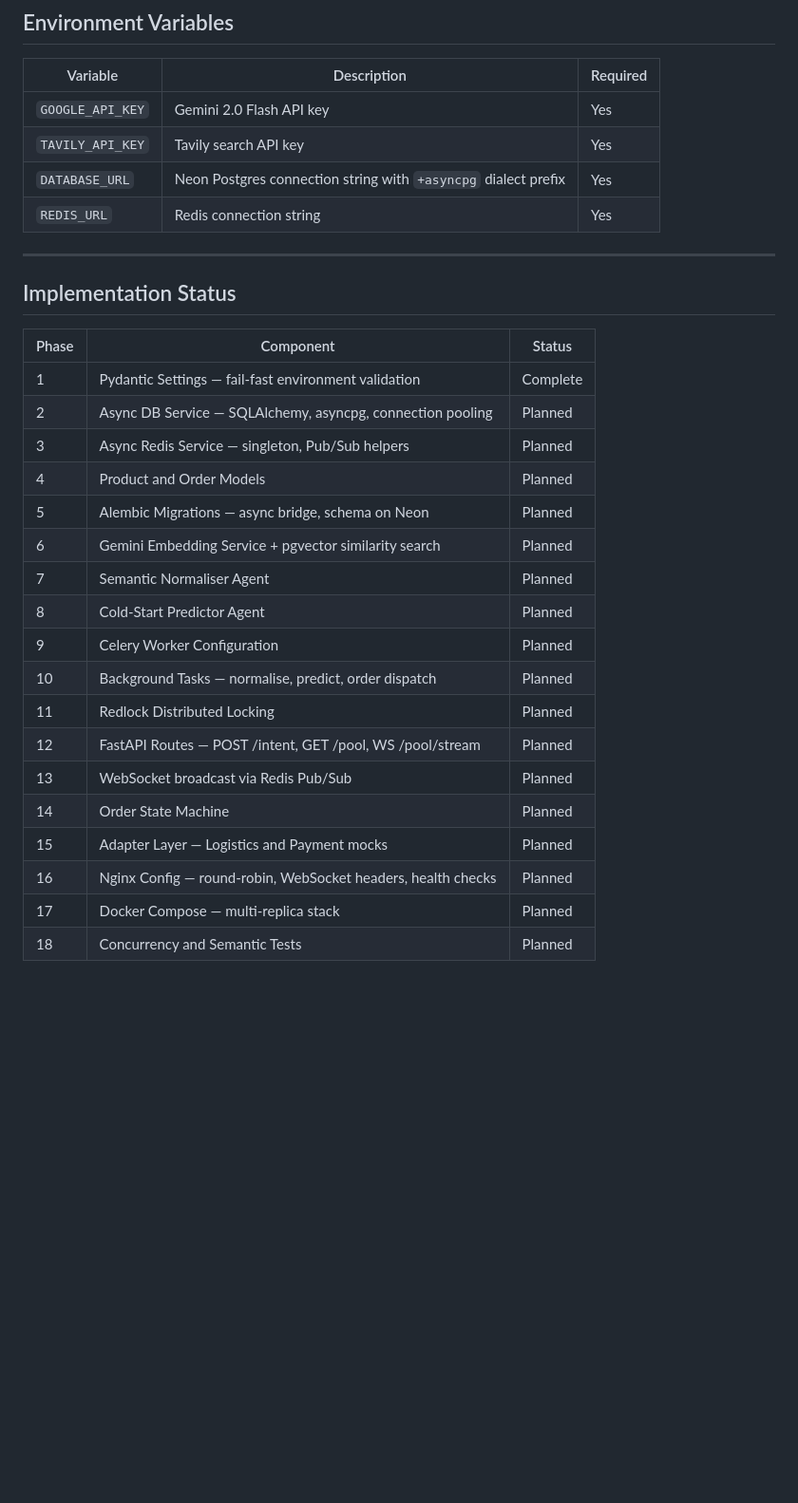
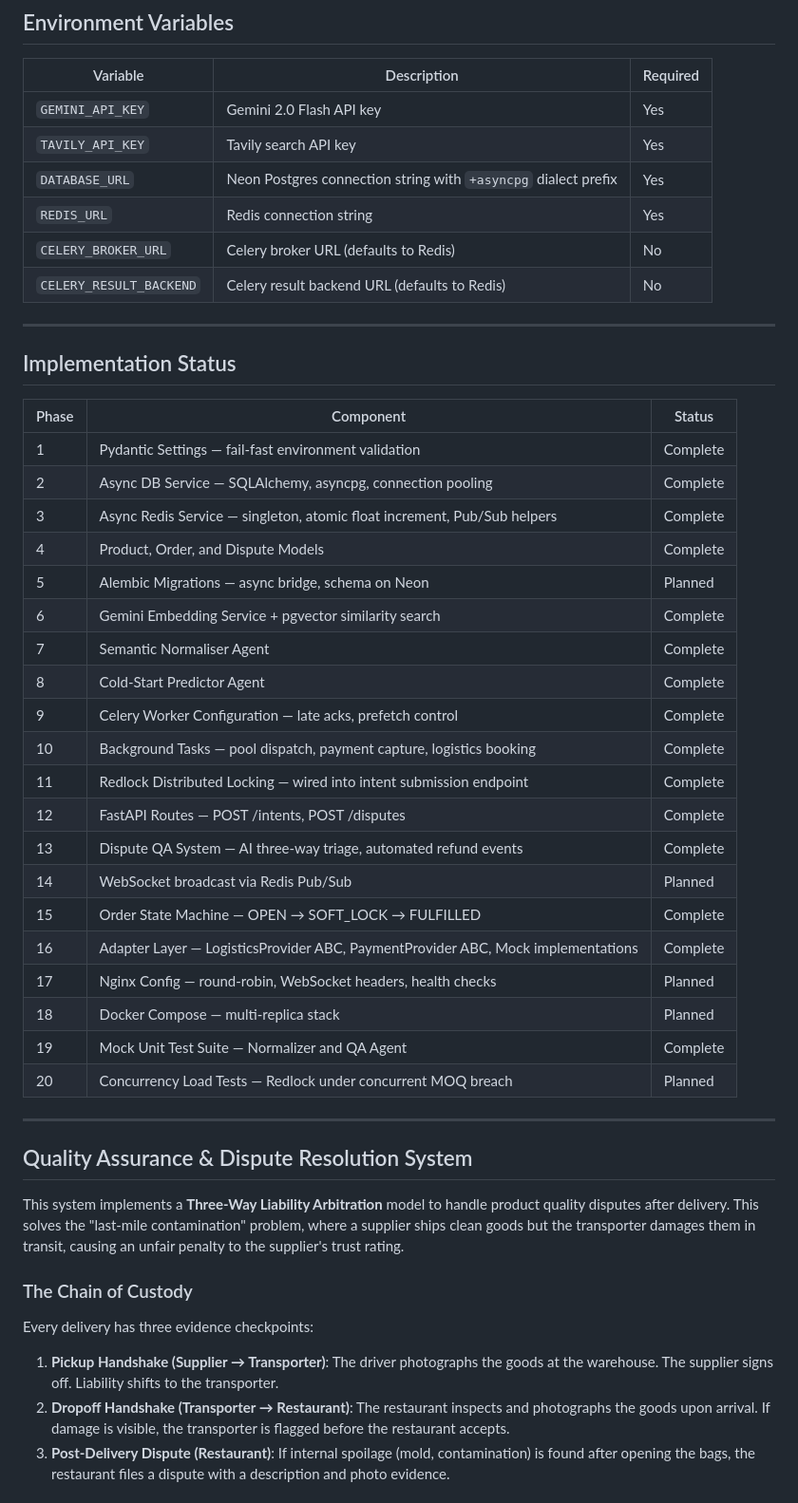
Before and after one commit to Edge-Explorer/razorpay-itch-solver, a Markdown page: problem-wholesale-aggregator-ai-engine/README.md, the part around one of its changes. Shown at 95% size. Rendered like a GitHub page; blank space fills up the shorter version.

```diff
--- a/problem-wholesale-aggregator-ai-engine/README.md
+++ b/problem-wholesale-aggregator-ai-engine/README.md
@@ -343,10 +345,12 @@ uv run celery -A src.workers.celery_app.worker_app worker --loglevel=info -P sol
 
 | Variable | Description | Required |
 |---|---|---|
-| `GOOGLE_API_KEY` | Gemini 2.0 Flash API key | Yes |
+| `GEMINI_API_KEY` | Gemini 2.0 Flash API key | Yes |
 | `TAVILY_API_KEY` | Tavily search API key | Yes |
 | `DATABASE_URL` | Neon Postgres connection string with `+asyncpg` dialect prefix | Yes |
 | `REDIS_URL` | Redis connection string | Yes |
+| `CELERY_BROKER_URL` | Celery broker URL (defaults to Redis) | No |
+| `CELERY_RESULT_BACKEND` | Celery result backend URL (defaults to Redis) | No |
 
 ---
 
@@ -355,20 +359,37 @@ uv run celery -A src.workers.celery_app.worker_app worker --loglevel=info -P sol
 | Phase | Component | Status |
 |---|---|---|
 | 1 | Pydantic Settings — fail-fast environment validation | Complete |
-| 2 | Async DB Service — SQLAlchemy, asyncpg, connection pooling | Planned |
-| 3 | Async Redis Service — singleton, Pub/Sub helpers | Planned |
-| 4 | Product and Order Models | Planned |
+| 2 | Async DB Service — SQLAlchemy, asyncpg, connection pooling | Complete |
+| 3 | Async Redis Service — singleton, atomic float increment, Pub/Sub helpers | Complete |
+| 4 | Product, Order, and Dispute Models | Complete |
 | 5 | Alembic Migrations — async bridge, schema on Neon | Planned |
-| 6 | Gemini Embedding Service + pgvector similarity search | Planned |
-| 7 | Semantic Normaliser Agent | Planned |
-| 8 | Cold-Start Predictor Agent | Planned |
-| 9 | Celery Worker Configuration | Planned |
-| 10 | Background Tasks — normalise, predict, order dispatch | Planned |
-| 11 | Redlock Distributed Locking | Planned |
-| 12 | FastAPI Routes — POST /intent, GET /pool, WS /pool/stream | Planned |
-| 13 | WebSocket broadcast via Redis Pub/Sub | Planned |
-| 14 | Order State Machine | Planned |
-| 15 | Adapter Layer — Logistics and Payment mocks | Planned |
-| 16 | Nginx Config — round-robin, WebSocket headers, health checks | Planned |
-| 17 | Docker Compose — multi-replica stack | Planned |
-| 18 | Concurrency and Semantic Tests | Planned |
+| 6 | Gemini Embedding Service + pgvector similarity search | Complete |
+| 7 | Semantic Normaliser Agent | Complete |
+| 8 | Cold-Start Predictor Agent | Complete |
+| 9 | Celery Worker Configuration — late acks, prefetch control | Complete |
+| 10 | Background Tasks — pool dispatch, payment capture, logistics booking | Complete |
+| 11 | Redlock Distributed Locking — wired into intent submission endpoint | Complete |
+| 12 | FastAPI Routes — POST /intents, POST /disputes | Complete |
+| 13 | Dispute QA System — AI three-way triage, automated refund events | Complete |
+| 14 | WebSocket broadcast via Redis Pub/Sub | Planned |
+| 15 | Order State Machine — OPEN → SOFT_LOCK → FULFILLED | Complete |
+| 16 | Adapter Layer — LogisticsProvider ABC, PaymentProvider ABC, Mock implementations | Complete |
+| 17 | Nginx Config — round-robin, WebSocket headers, health checks | Planned |
+| 18 | Docker Compose — multi-replica stack | Planned |
+| 19 | Mock Unit Test Suite — Normalizer and QA Agent | Complete |
+| 20 | Concurrency Load Tests — Redlock under concurrent MOQ breach | Planned |
+
+---
+
+## Quality Assurance & Dispute Resolution System
+
+This system implements a **Three-Way Liability Arbitration** model to handle product quality disputes after delivery. This solves the "last-mile contamination" problem, where a supplier ships clean goods but the transporter damages them in transit, causing an unfair penalty to the supplier's trust rating.
+
+### The Chain of Custody
+
+Every delivery has three evidence checkpoints:
+
+1. **Pickup Handshake (Supplier → Transporter)**: The driver photographs the goods at the warehouse. The supplier signs off. Liability shifts to the transporter.
+2. **Dropoff Handshake (Transporter → Restaurant)**: The restaurant inspects and photographs the goods upon arrival. If damage is visible, the transporter is flagged before the restaurant accepts.
+3. **Post-Delivery Dispute (Restaurant)**: If internal spoilage (mold, contamination) is found after opening the bags, the restaurant files a dispute with a description and photo evidence.
+
```
Also changed, not shown: other parts of problem-wholesale-aggregator-ai-engine/README.md (+20 -3 lines).
